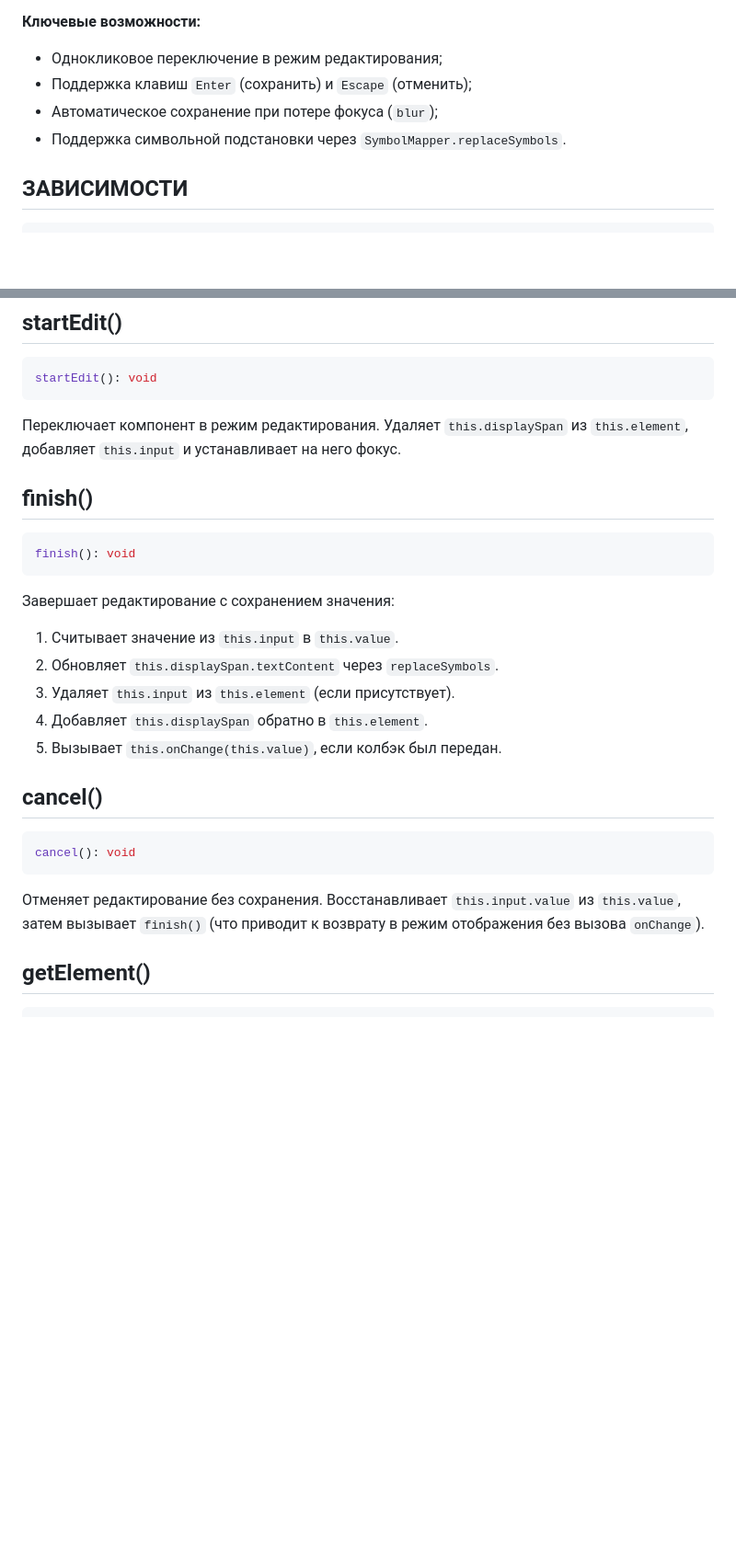
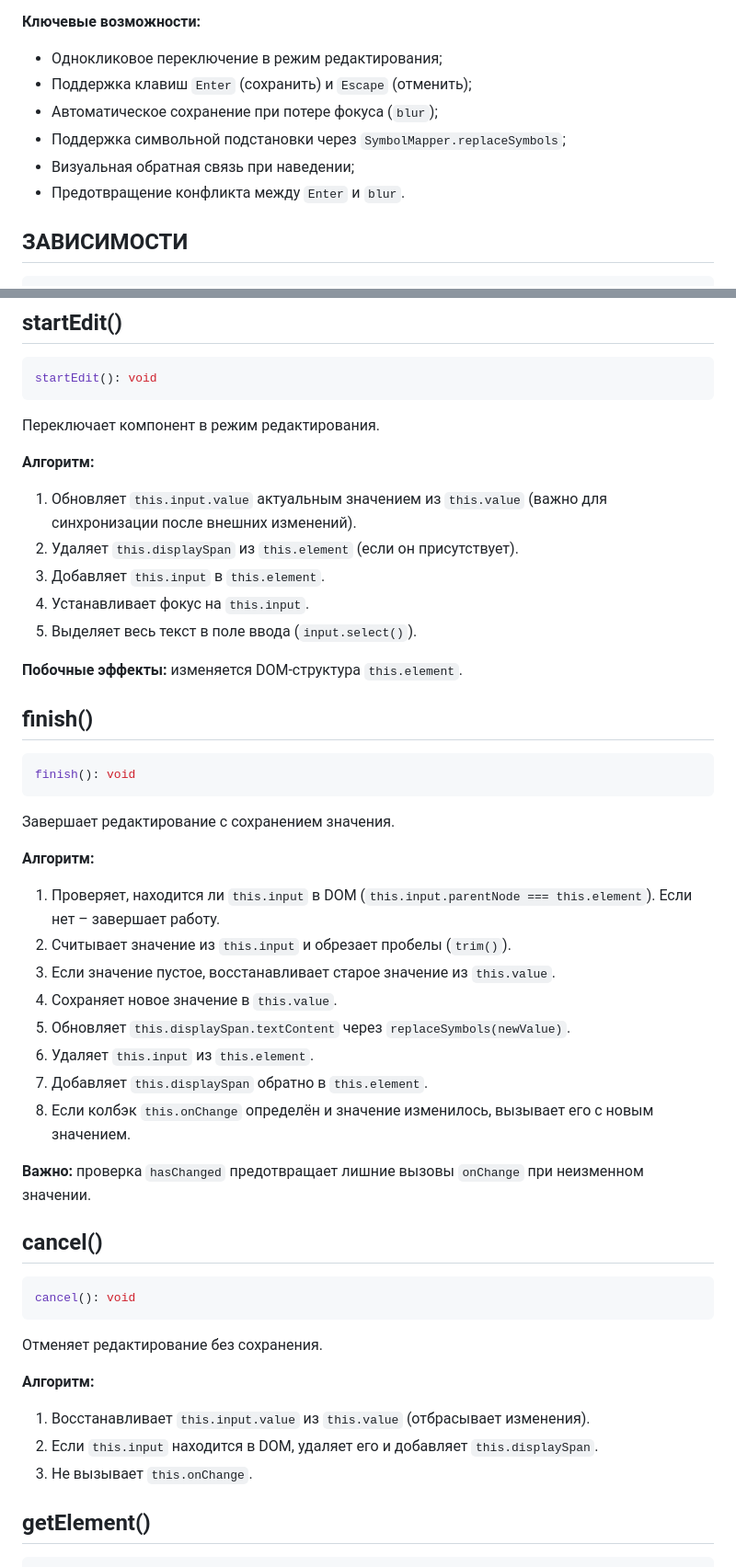
Before and after one commit to inzexg-coder/Amenodes, a Markdown page: docs/ui/EditableTitle.md, 2 parts joined by grey strips. Shown at 92% size. Rendered like a GitHub page; blank space fills up the shorter version.

````diff
--- a/docs/ui/EditableTitle.md
+++ b/docs/ui/EditableTitle.md
@@ -9,7 +9,9 @@
 - Однокликовое переключение в режим редактирования;
 - Поддержка клавиш `Enter` (сохранить) и `Escape` (отменить);
 - Автоматическое сохранение при потере фокуса (`blur`);
-- Поддержка символьной подстановки через `SymbolMapper.replaceSymbols`.
+- Поддержка символьной подстановки через `SymbolMapper.replaceSymbols`;
+- Визуальная обратная связь при наведении;
+- Предотвращение конфликта между `Enter` и `blur`.
 
 ## ЗАВИСИМОСТИ
 
@@ -74,7 +89,16 @@ init(): void
 startEdit(): void
 ```
 
-Переключает компонент в режим редактирования. Удаляет `this.displaySpan` из `this.element`, добавляет `this.input` и устанавливает на него фокус.
+Переключает компонент в режим редактирования.
+
+**Алгоритм:**
+1. Обновляет `this.input.value` актуальным значением из `this.value` (важно для синхронизации после внешних изменений).
+2. Удаляет `this.displaySpan` из `this.element` (если он присутствует).
+3. Добавляет `this.input` в `this.element`.
+4. Устанавливает фокус на `this.input`.
+5. Выделяет весь текст в поле ввода (`input.select()`).
+
+**Побочные эффекты:** изменяется DOM-структура `this.element`.
 
 ## finish()
 
@@ -82,13 +106,19 @@ startEdit(): void
 finish(): void
 ```
 
-Завершает редактирование с сохранением значения:
+Завершает редактирование с сохранением значения.
 
-1. Считывает значение из `this.input` в `this.value`.
-2. Обновляет `this.displaySpan.textContent` через `replaceSymbols`.
-3. Удаляет `this.input` из `this.element` (если присутствует).
-4. Добавляет `this.displaySpan` обратно в `this.element`.
-5. Вызывает `this.onChange(this.value)`, если колбэк был передан.
+**Алгоритм:**
+1. Проверяет, находится ли `this.input` в DOM (`this.input.parentNode === this.element`). Если нет – завершает работу.
+2. Считывает значение из `this.input` и обрезает пробелы (`trim()`).
+3. Если значение пустое, восстанавливает старое значение из `this.value`.
+4. Сохраняет новое значение в `this.value`.
+5. Обновляет `this.displaySpan.textContent` через `replaceSymbols(newValue)`.
+6. Удаляет `this.input` из `this.element`.
+7. Добавляет `this.displaySpan` обратно в `this.element`.
+8. Если колбэк `this.onChange` определён и значение изменилось, вызывает его с новым значением.
+
+**Важно:** проверка `hasChanged` предотвращает лишние вызовы `onChange` при неизменном значении.
 
 ## cancel()
 
@@ -96,7 +126,12 @@ finish(): void
 cancel(): void
 ```
 
-Отменяет редактирование без сохранения. Восстанавливает `this.input.value` из `this.value`, затем вызывает `finish()` (что приводит к возврату в режим отображения без вызова `onChange`).
+Отменяет редактирование без сохранения.
+
+**Алгоритм:**
+1. Восстанавливает `this.input.value` из `this.value` (отбрасывает изменения).
+2. Если `this.input` находится в DOM, удаляет его и добавляет `this.displaySpan`.
+3. Не вызывает `this.onChange`.
 
 ## getElement()
 
````
Also changed, not shown: other parts of docs/ui/EditableTitle.md (+70 -25 lines).
